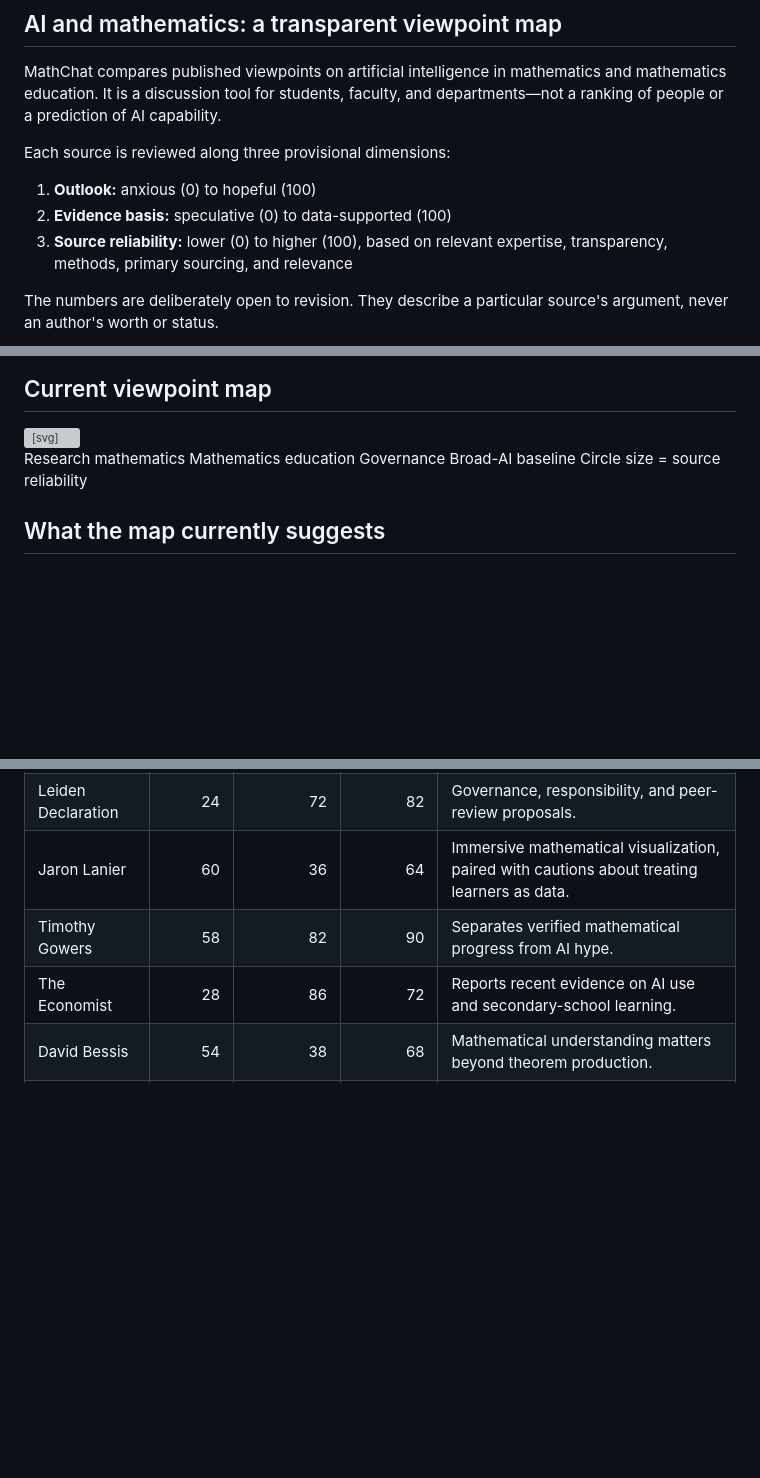
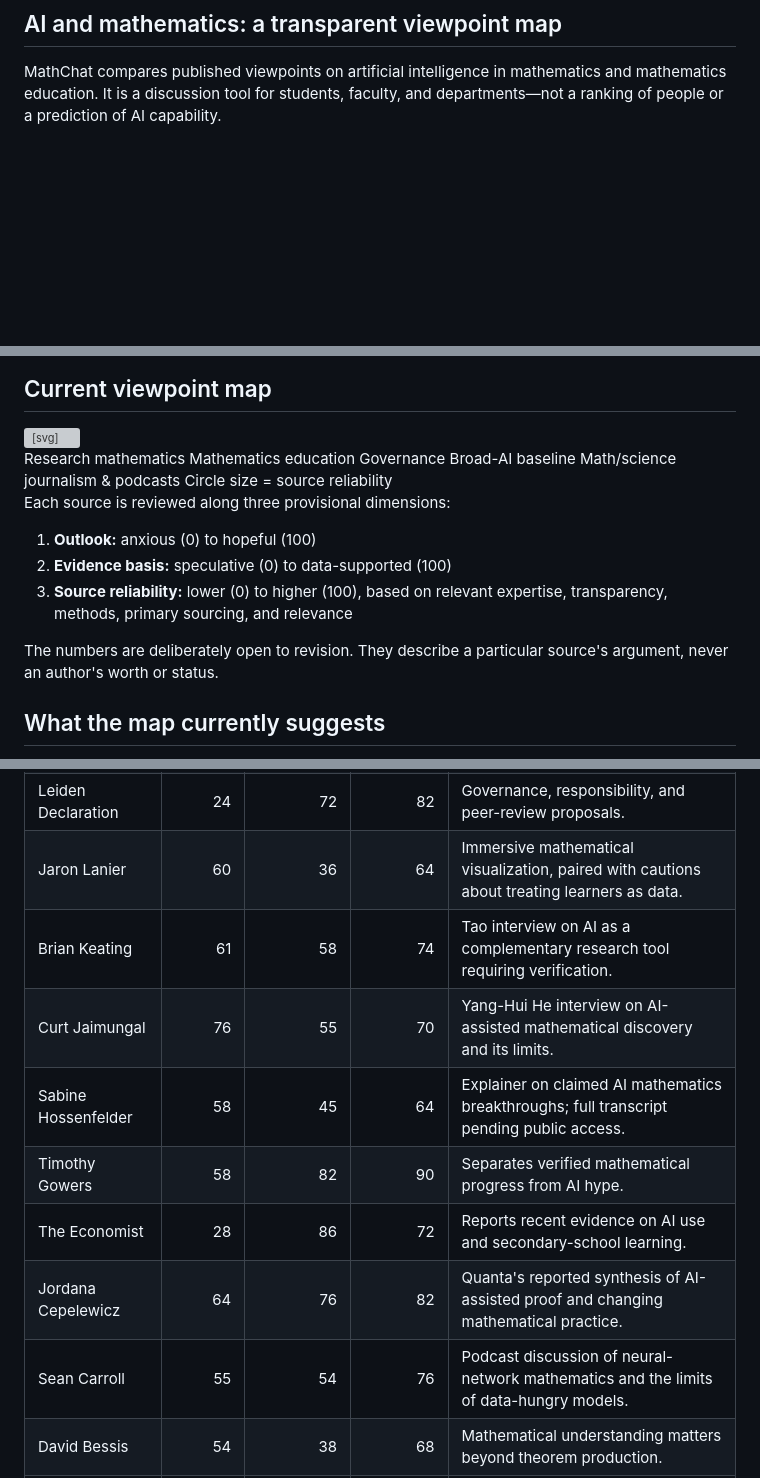
Before and after one commit to algeboy/algeboy.github.io, a Markdown page: MathChat/index.md, 3 parts joined by grey strips. Rendered like a GitHub page; blank space fills up the shorter version; grey boxes are pictures that could not be loaded.

Commit message:
Add media category to MathChat map

```diff
--- a/MathChat/index.md
+++ b/MathChat/index.md
@@ -9,14 +9,6 @@ description: A transparent map of viewpoints on AI in mathematics and mathematic
 ## AI and mathematics: a transparent viewpoint map
 
 MathChat compares published viewpoints on artificial intelligence in mathematics and mathematics education. It is a discussion tool for students, faculty, and departments—not a ranking of people or a prediction of AI capability.
-
-Each source is reviewed along three provisional dimensions:
-
-1. **Outlook:** anxious (0) to hopeful (100)
-2. **Evidence basis:** speculative (0) to data-supported (100)
-3. **Source reliability:** lower (0) to higher (100), based on relevant expertise, transparency, methods, primary sourcing, and relevance
-
-The numbers are deliberately open to revision. They describe a particular source's argument, never an author's worth or status.
 
 <style>
 .mathchat-plot-wrap { overflow-x: auto; margin: 1.5rem 0 2rem; }
@@ -63,8 +57,17 @@ The numbers are deliberately open to revision. They describe a particular source
   <span><i style="background:#f3bb4d"></i>Mathematics education</span>
   <span><i style="background:#d981b2"></i>Governance</span>
   <span><i style="background:#9b8fe7"></i>Broad-AI baseline</span>
+  <span><i style="background:#5aa9e6"></i>Math/science journalism &amp; podcasts</span>
   <span>Circle size = source reliability</span>
 </div>
+
+Each source is reviewed along three provisional dimensions:
+
+1. **Outlook:** anxious (0) to hopeful (100)
+2. **Evidence basis:** speculative (0) to data-supported (100)
+3. **Source reliability:** lower (0) to higher (100), based on relevant expertise, transparency, methods, primary sourcing, and relevance
+
+The numbers are deliberately open to revision. They describe a particular source's argument, never an author's worth or status.
 
 ## What the map currently suggests
 
@@ -88,8 +92,13 @@ The numbers are deliberately open to revision. They describe a particular source
 | Yann LeCun | 65 | 65 | 84 | Broad-AI baseline: limits of current language models and future architectures. |
 | Leiden Declaration | 24 | 72 | 82 | Governance, responsibility, and peer-review proposals. |
 | Jaron Lanier | 60 | 36 | 64 | Immersive mathematical visualization, paired with cautions about treating learners as data. |
+| Brian Keating | 61 | 58 | 74 | Tao interview on AI as a complementary research tool requiring verification. |
+| Curt Jaimungal | 76 | 55 | 70 | Yang-Hui He interview on AI-assisted mathematical discovery and its limits. |
+| Sabine Hossenfelder | 58 | 45 | 64 | Explainer on claimed AI mathematics breakthroughs; full transcript pending public access. |
 | Timothy Gowers | 58 | 82 | 90 | Separates verified mathematical progress from AI hype. |
 | The Economist | 28 | 86 | 72 | Reports recent evidence on AI use and secondary-school learning. |
+| Jordana Cepelewicz | 64 | 76 | 82 | Quanta's reported synthesis of AI-assisted proof and changing mathematical practice. |
+| Sean Carroll | 55 | 54 | 76 | Podcast discussion of neural-network mathematics and the limits of data-hungry models. |
 | David Bessis | 54 | 38 | 68 | Mathematical understanding matters beyond theorem production. |
 | Jeremy Avigad | 64 | 76 | 88 | Formalization, proof, and responsible mathematical practice. |
 | AI Snake Oil | 38 | 78 | 82 | Evidence-oriented education baseline, not mathematics-specific. |
```
Also changed, not shown: other parts of MathChat/index.md (+4 -1 lines).
